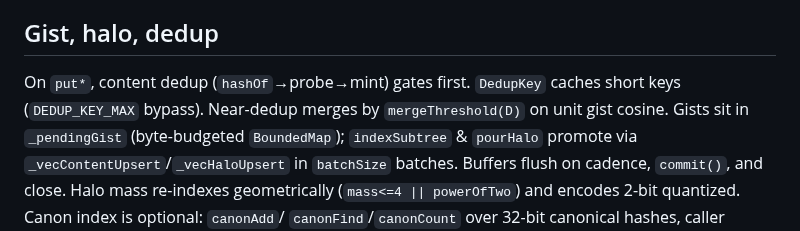
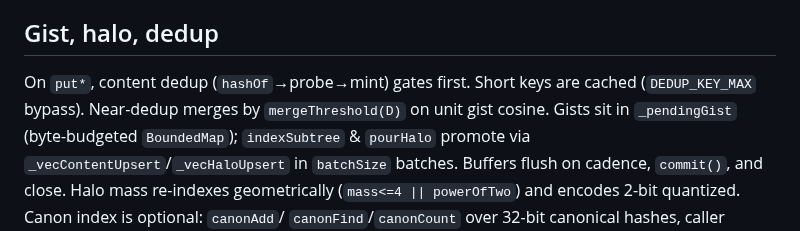
Before and after one commit to hviana/sema, a Markdown page: docs/architecture/store.md, the part around the change. GitHub-like rendering.

Commit message:
docs/architecture/store.md: drop the dead DedupKey name, keep the constant that exists
`DedupKey` não existe em lado nenhum do src (zero ocorrências); o que existe é a
constante `DEDUP_KEY_MAX`, já nomeada na mesma frase.  O nome morto sai e a frase
fica com o que é verdade: as chaves curtas são cacheadas.  Encolhe.

```diff
--- a/docs/architecture/store.md
+++ b/docs/architecture/store.md
@@ -36,8 +36,8 @@ root never costs a full walk.
 
 ## Gist, halo, dedup
 
-On `put*`, content dedup (`hashOf`→probe→mint) gates first. `DedupKey` caches
-short keys (`DEDUP_KEY_MAX` bypass). Near-dedup merges by `mergeThreshold(D)` on
+On `put*`, content dedup (`hashOf`→probe→mint) gates first. Short keys are
+cached (`DEDUP_KEY_MAX` bypass). Near-dedup merges by `mergeThreshold(D)` on
 unit gist cosine. Gists sit in `_pendingGist` (byte-budgeted `BoundedMap`);
 `indexSubtree` & `pourHalo` promote via `_vecContentUpsert`/`_vecHaloUpsert` in
 `batchSize` batches. Buffers flush on cadence, `commit()`, and close. Halo mass
```
